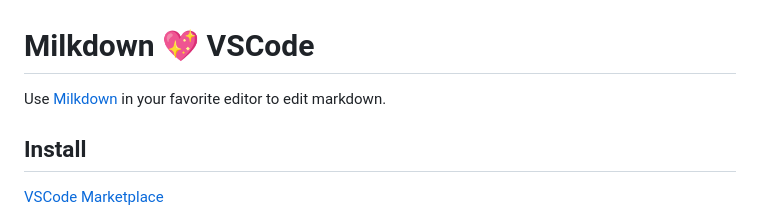
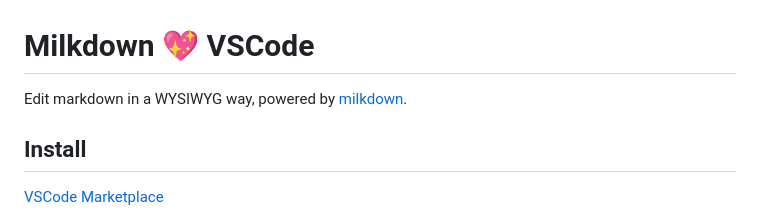
Before and after one commit to Milkdown/vscode, a Markdown page: README.md, the part around the change. GitHub-like rendering.

```diff
--- a/README.md
+++ b/README.md
@@ -1,6 +1,6 @@
 # Milkdown 💖 VSCode
 
-Use [Milkdown](https://saul-mirone.github.io/milkdown/#/) in your favorite editor to edit markdown.
+Edit markdown in a WYSIWYG way, powered by [milkdown](https://saul-mirone.github.io/milkdown/#/).
 
 ## Install
 
```
Also changed, not shown: milkdown-vscode.gif, 4 other files.
